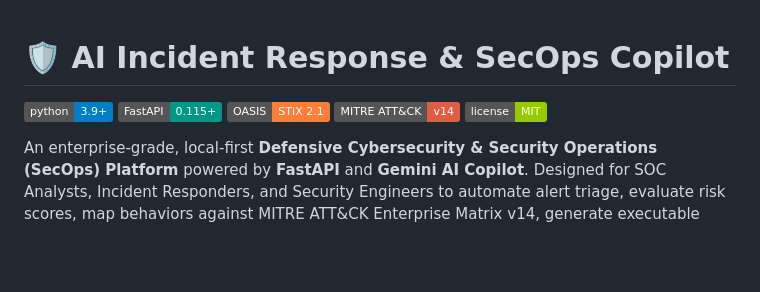
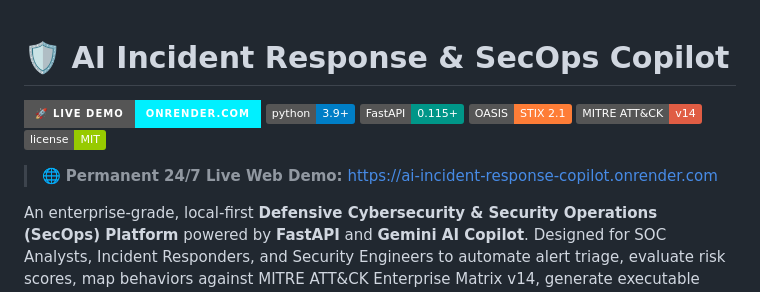
Before and after one commit to sanjaypramodprathibha/ai-incident-response-copilot, a Markdown page: README.md, the part around the change. Rendered like a GitHub page; badges without logos; blank space fills up the shorter version.

Commit message:
Add Live Demo link and badge to README

```diff
--- a/README.md
+++ b/README.md
@@ -1,10 +1,13 @@
 # 🛡️ AI Incident Response & SecOps Copilot
 
+[![Live Demo](https://img.shields.io/badge/🚀_Live_Demo-onrender.com-00f0ff?style=for-the-badge&logo=render&logoColor=white)](https://ai-incident-response-copilot.onrender.com)
 [![Python Version](https://img.shields.io/badge/python-3.9%2B-blue.svg)](https://www.python.org/)
 [![FastAPI](https://img.shields.io/badge/FastAPI-0.115%2B-009688.svg)](https://fastapi.tiangolo.com/)
 [![STIX 2.1](https://img.shields.io/badge/OASIS-STIX%202.1-orange.svg)](https://oasis-open.github.io/cti-documentation/)
 [![MITRE ATT&CK](https://img.shields.io/badge/MITRE%20ATT%26CK-v14-red.svg)](https://attack.mitre.org/)
 [![License](https://img.shields.io/badge/license-MIT-green.svg)](LICENSE)
+
+> 🌐 **Permanent 24/7 Live Web Demo:** [https://ai-incident-response-copilot.onrender.com](https://ai-incident-response-copilot.onrender.com)
 
 An enterprise-grade, local-first **Defensive Cybersecurity & Security Operations (SecOps) Platform** powered by **FastAPI** and **Gemini AI Copilot**. Designed for SOC Analysts, Incident Responders, and Security Engineers to automate alert triage, evaluate risk scores, map behaviors against MITRE ATT&CK Enterprise Matrix v14, generate executable SOAR containment playbooks, enrich threat intelligence via AbuseIPDB and VirusTotal, and export OASIS STIX 2.1 threat exchange bundles.
 
```
